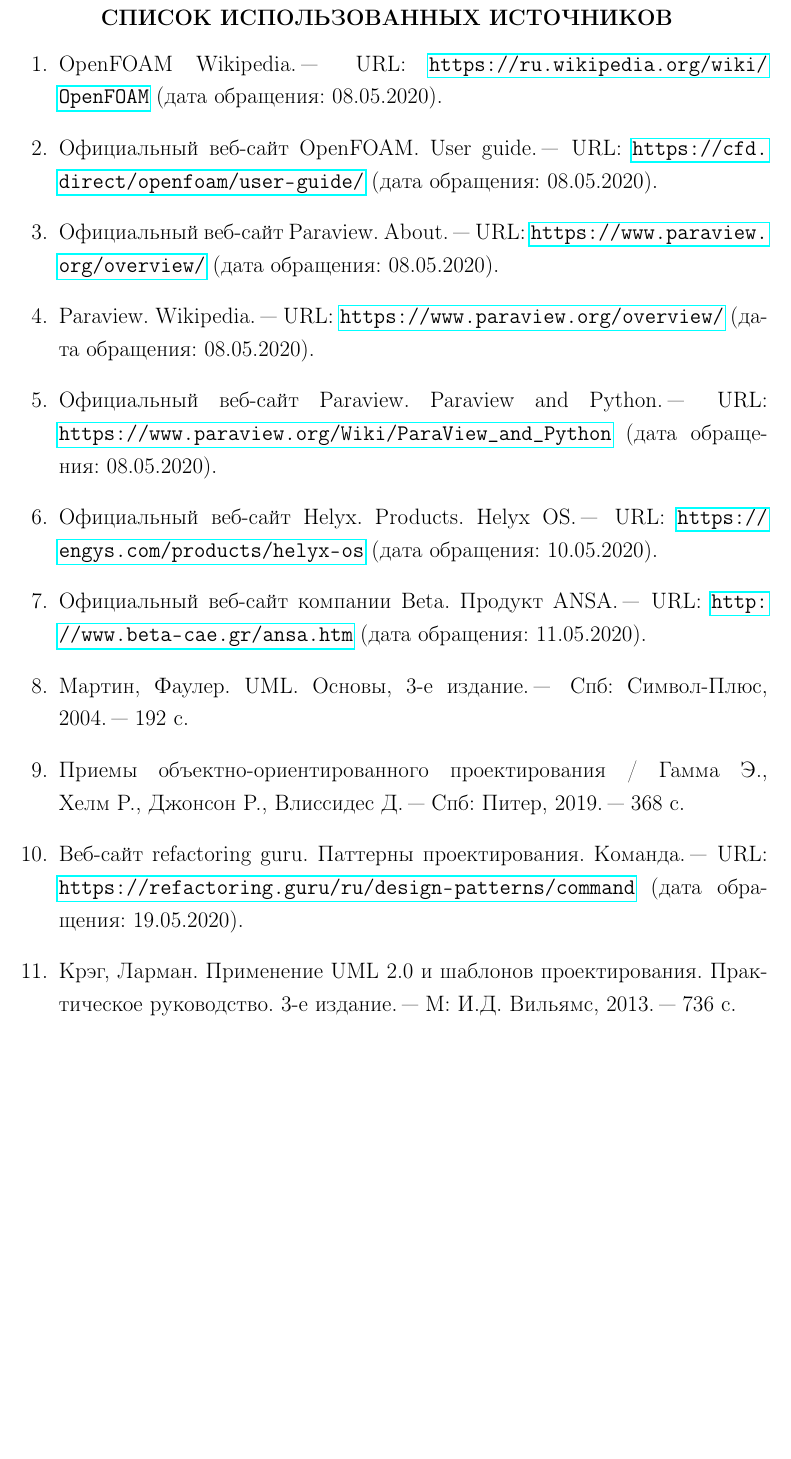
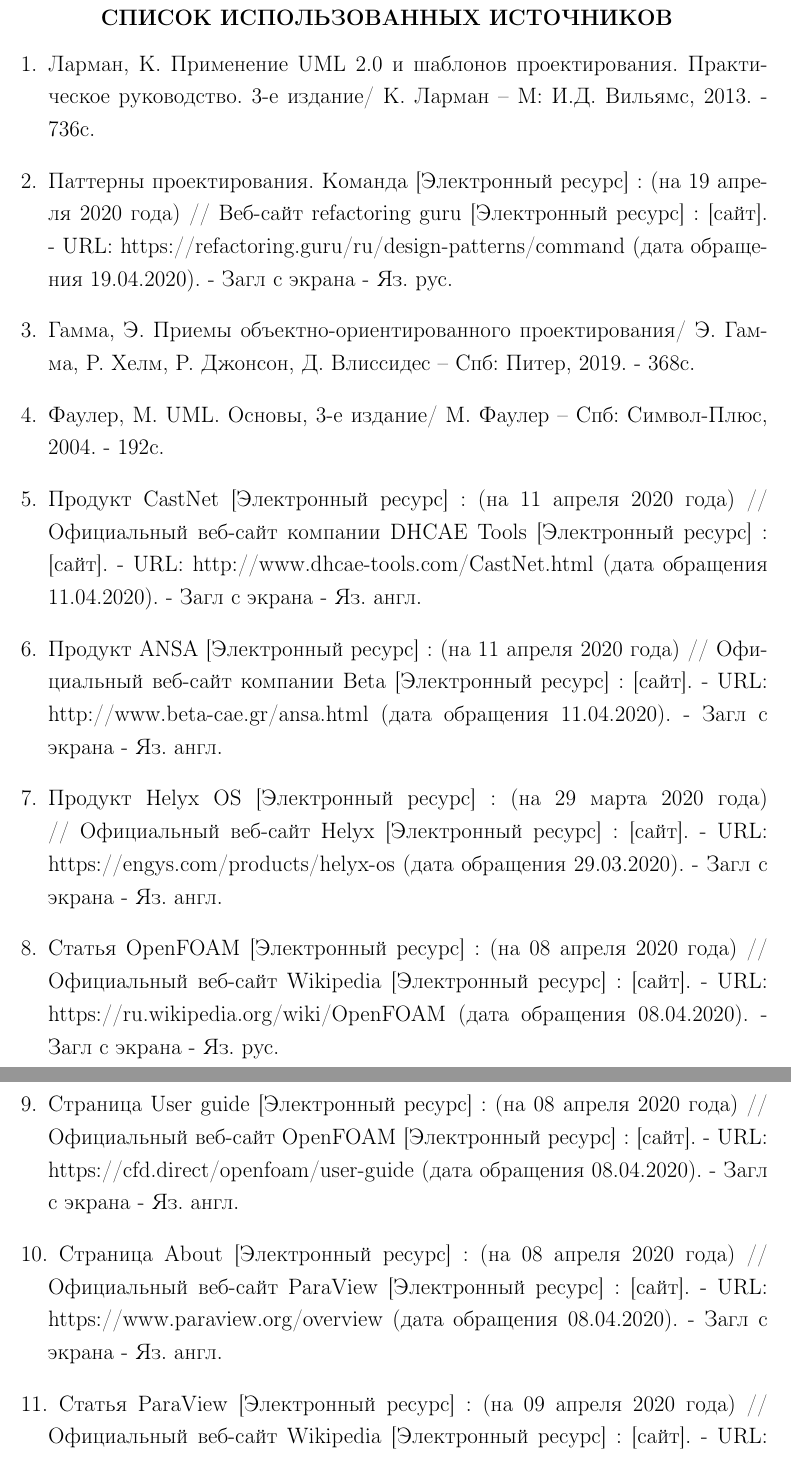
Before and after one commit to wandel812/crs2semMag, a LaTeX document (147_Ivanov.tex): part of page 23 of 23 before the commit and two parts of pages 23 and 24 of 24 after it, the two joined at a grey line, cut so that both start at the same text, the shorter picture padded with empty space. Compiled offline with pdfLaTeX.

Commit message:
add some fixes

```diff
--- a/147_Ivanov.tex
+++ b/147_Ivanov.tex
@@ -293,4 +295,39 @@
 % если хотим включить все источники из библиографии даже не имеющие ссылки из текта
 % \nocite{*}
 % файл с библиографией
-\bibliography{biblio.bib}
+% \bibliography{biblio.bib}
+
+\begin{thebibliography}{9}
+\bibitem{umlApplying}
+  Ларман, К. Применение UML 2.0 и шаблонов проектирования. Практическое руководство. 3-е издание/ К. Ларман -- М: И.Д. Вильямс, 2013. - 736с.
+
+\bibitem{pattern}
+  Паттерны проектирования. Команда [Электронный ресурс] : (на 19 апреля 2020 года) // Веб-сайт refactoring guru [Электронный ресурс] : [сайт]. - URL: https://refactoring.guru/ru/design-patterns/command (дата обращения 19.04.2020). - Загл с экрана - Яз. рус.
+
+\bibitem{oop}
+  Гамма, Э. Приемы объектно-ориентированного проектирования/ Э. Гамма, Р. Хелм, Р. Джонсон, Д. Влиссидес -- Спб: Питер, 2019. - 368с.
+
+\bibitem{umlDistilled}
+  Фаулер, М. UML. Основы, 3-е издание/ М. Фаулер -- Спб: Символ-Плюс, 2004. - 192с.
+
+\bibitem{CastNet}
+   Продукт CastNet [Электронный ресурс] : (на 11 апреля 2020 года) // Официальный веб-сайт компании DHCAE Tools [Электронный ресурс] : [сайт]. - URL: http://www.dhcae-tools.com/CastNet.html (дата обращения 11.04.2020). - Загл с экрана - Яз. англ.
+
+\bibitem{Ansa}
+   Продукт ANSA [Электронный ресурс] : (на 11 апреля 2020 года) // Официальный веб-сайт компании Beta [Электронный ресурс] : [сайт]. - URL: http://www.beta-cae.gr/ansa.html (дата обращения 11.04.2020). - Загл с экрана - Яз. англ.
+
+\bibitem{Helyx}
+   Продукт Helyx OS [Электронный ресурс] : (на 29 марта 2020 года) // Официальный веб-сайт Helyx [Электронный ресурс] : [сайт]. - URL: https://engys.com/products/helyx-os (дата обращения 29.03.2020). - Загл с экрана - Яз. англ.
+
+\bibitem{OpenfoamWiki}
+   Статья OpenFOAM [Электронный ресурс] : (на 08 апреля 2020 года) // Официальный веб-сайт Wikipedia [Электронный ресурс] : [сайт]. - URL: https://ru.wikipedia.org/wiki/OpenFOAM (дата обращения 08.04.2020). - Загл с экрана - Яз. рус.
+
+\bibitem{OpenfoamUserGuide}
+   Страница User guide [Электронный ресурс] : (на 08 апреля 2020 года) // Официальный веб-сайт OpenFOAM [Электронный ресурс] : [сайт]. - URL: https://cfd.direct/openfoam/user-guide (дата обращения 08.04.2020). - Загл с экрана - Яз. англ.
+
+
+\bibitem{ParaviewAbout}
+   Страница About [Электронный ресурс] : (на 08 апреля 2020 года) // Официальный веб-сайт ParaView [Электронный ресурс] : [сайт]. - URL: https://www.paraview.org/overview (дата обращения 08.04.2020). - Загл с экрана - Яз. англ.
+
+\bibitem{ParaviewWiki}
+   Статья ParaView [Электронный ресурс] : (на 09 апреля 2020 года) // Официальный веб-сайт Wikipedia [Электронный ресурс] : [сайт]. - URL: https://ru.wikipedia.org/wiki/ParaView (дата обращения 09.04.2020). - Загл с экрана - Яз. рус.
```
Also changed, not shown: umlCode.txt (+4 -4 lines), 147_Ivanov.bbl, 147_Ivanov.pdf, fig/sequenceDiagram_addData.png, fig/sequenceDiagram_saveToDB.png, titulCourse.pdf, 147_Ivanov.tex (27 more changed lines), 2 other files.
